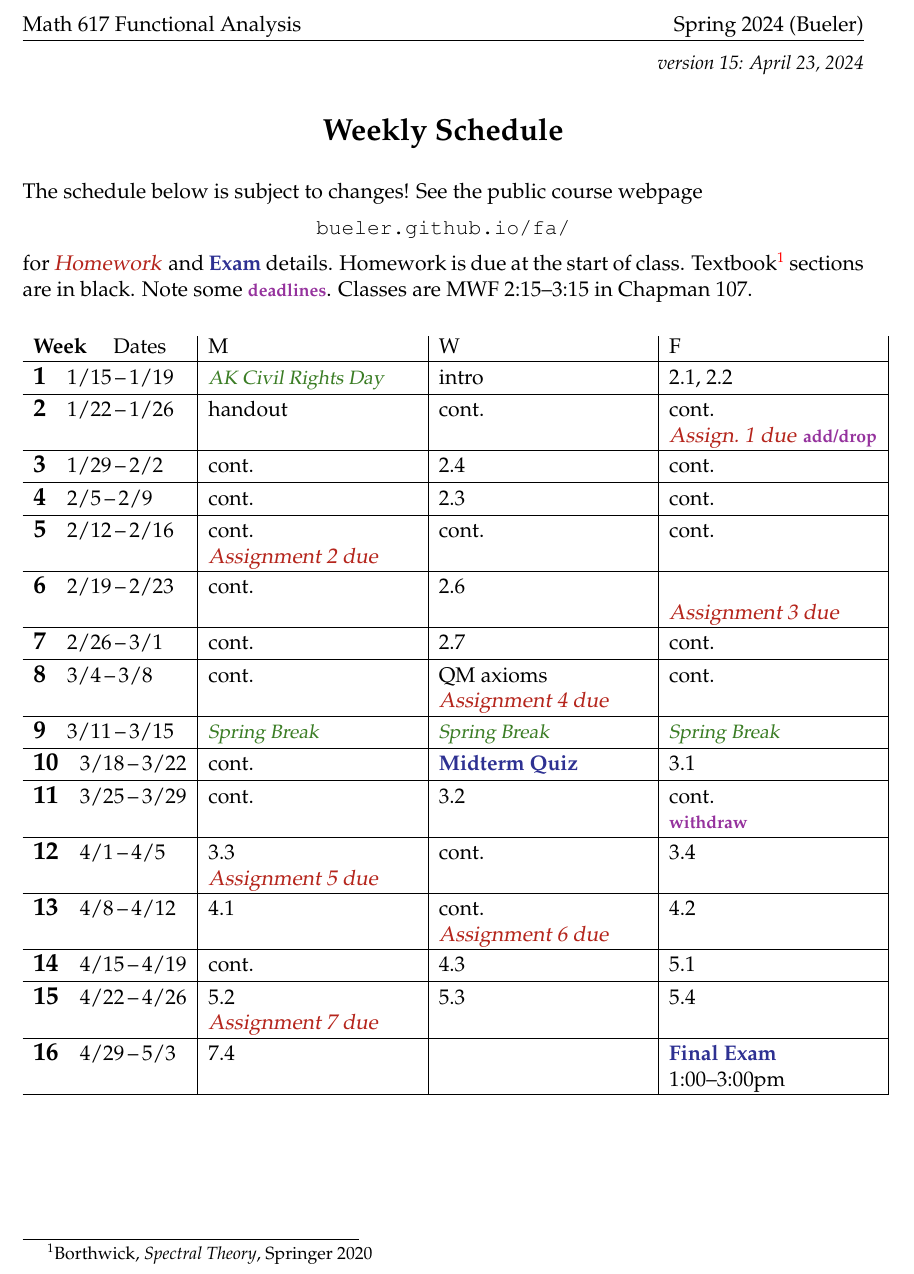
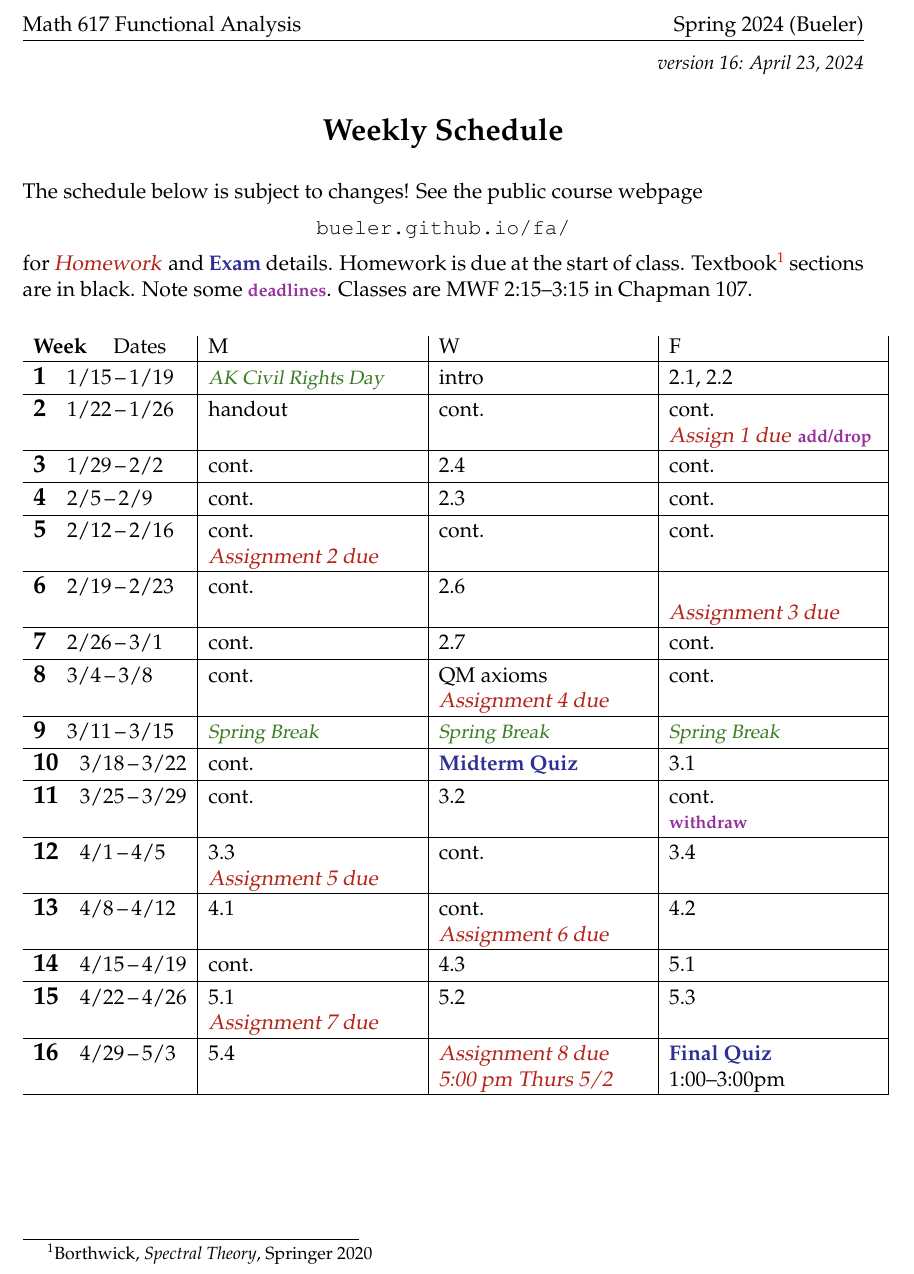
Before and after one commit to bueler/numerical, a LaTeX document (assets/general/S24/schedule.tex): part of the page, cut so that both start at the same text. Compiled offline with pdfLaTeX.

Commit message:
final schedule, perhaps

```diff
--- a/assets/general/S24/schedule.tex
+++ b/assets/general/S24/schedule.tex
@@ -42,7 +42,7 @@
 
 
 \begin{document}
-\hfill \small \emph{version 15: \today} \normalsize
+\hfill \small \emph{version 16: \today} \normalsize
 
 \bigskip\bigskip
 \centerline{\Large \textbf{Weekly Schedule}}
@@ -63,7 +63,7 @@ The schedule below is subject to changes!  See the public course webpage
 
 \wkday{1}{1/15}{1/19}   & \vac{AK Civil Rights Day} & intro & 2.1, 2.2 \\ \hline
 
-\wkday{2}{1/22}{1/26}   & handout & cont. & cont. \par \mbox{\due{Assign.~1 due} \dl{add/drop}} \\ \hline
+\wkday{2}{1/22}{1/26}   & handout & cont. & cont. \par \mbox{\due{Assign 1 due} \dl{add/drop}} \\ \hline
 
 \wkday{3}{1/29}{2/2}    & cont. & 2.4 & cont. \\ \hline
 
@@ -89,10 +89,9 @@ The schedule below is subject to changes!  See the public course webpage
 
 \wkday{14}{4/15}{4/19}  & cont. & 4.3 & 5.1 \\ \hline
 
-\wkday{15}{4/22}{4/26}  & 5.2 \par \due{Assignment 7 due} & 5.3 & 5.4 \\ \hline
+\wkday{15}{4/22}{4/26}  & 5.1 \par \due{Assignment 7 due} & 5.2 & 5.3 \\ \hline
 
-\wkday{16}{4/29}{5/3}   & 7.4 &  & \ee{Final Exam} \par 1:00--3:00pm  \\ \hline
-
+\wkday{16}{4/29}{5/3}   & 5.4 & \due{Assignment 8 due} \par \due{5:00 pm Thurs 5/2}  & \ee{Final Quiz} \par 1:00--3:00pm  \\ \hline
 \end{tabularx}
 
 
```
Also changed, not shown: assets/general/S24/schedule.pdf.
